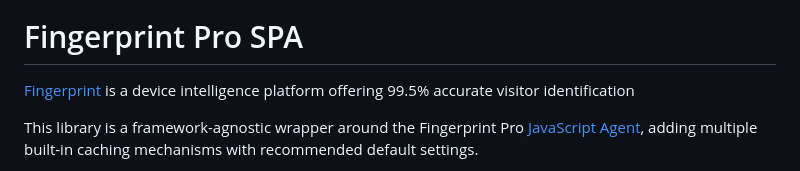
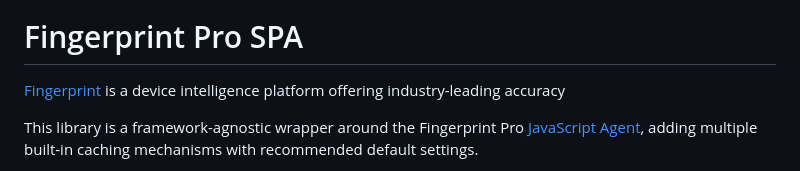
Before and after one commit to fingerprintjs/fingerprintjs-pro-spa, a Markdown page: README.md, the part around the change. GitHub-like rendering.

Commit message:
docs: update accuracy claim in README description
Replaces `99.5% accurate visitor identification` with
`industry-leading accuracy` in the README file.

Related-Task: INTER-1240

```diff
--- a/README.md
+++ b/README.md
@@ -18,7 +18,7 @@
 
 # Fingerprint Pro SPA
 
-[Fingerprint](https://fingerprint.com/) is a device intelligence platform offering 99.5% accurate visitor identification
+[Fingerprint](https://fingerprint.com/) is a device intelligence platform offering industry-leading accuracy
 
 This library is a framework-agnostic wrapper around the Fingerprint Pro [JavaScript Agent](https://www.npmjs.com/package/@fingerprintjs/fingerprintjs-pro), adding multiple built-in caching mechanisms with recommended default settings.
 
```
